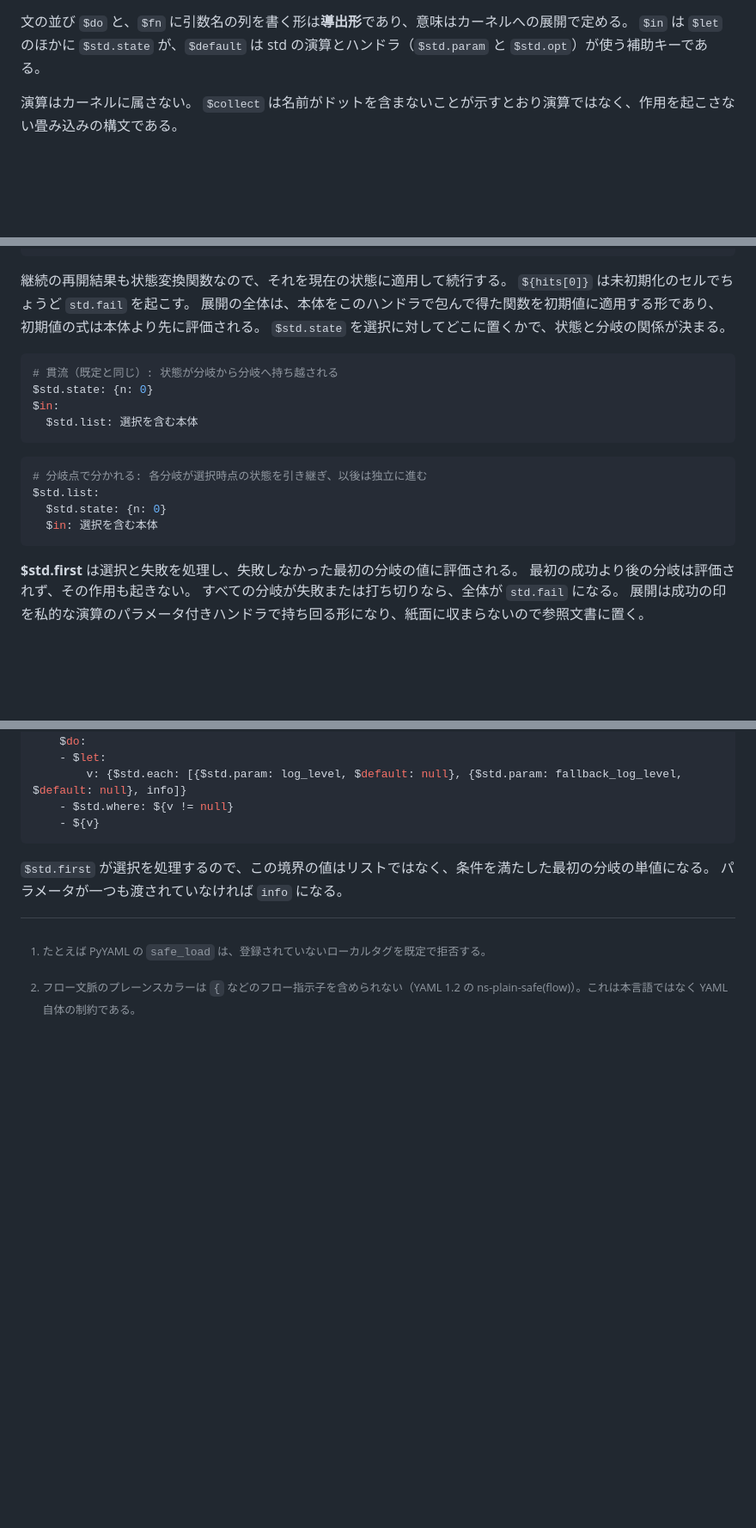
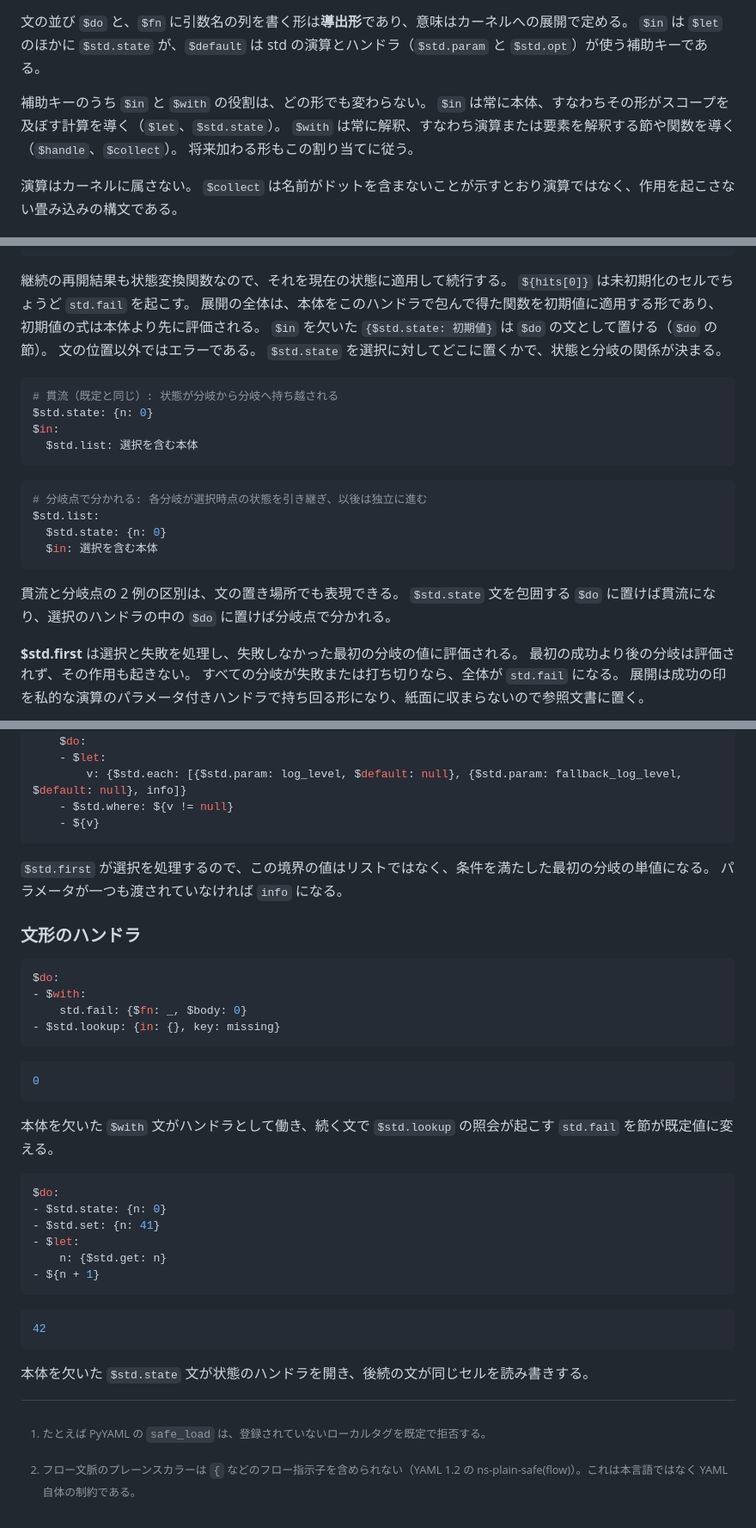
Before and after one commit to rinse/effectful-yaml, a Markdown page: docs/grammar.md, 3 parts joined by grey strips. Shown at 86% size. GitHub-like rendering; blank space fills up the shorter version.

Commit message:
docs: grammar.md に $in/$with の役割不変則と $do の文形（$with 文・$std.state 文）を本体の位置で定式化

````diff
--- a/docs/grammar.md
+++ b/docs/grammar.md
@@ -54,6 +55,11 @@ effectful-yaml は、素の YAML の上に**作用**（effect）つきの計算
 
 文の並び `$do` と、`$fn` に引数名の列を書く形は**導出形**であり、意味はカーネルへの展開で定める。
 `$in` は `$let` のほかに `$std.state` が、`$default` は std の演算とハンドラ（`$std.param` と `$std.opt`）が使う補助キーである。
+
+補助キーのうち `$in` と `$with` の役割は、どの形でも変わらない。
+`$in` は常に本体、すなわちその形がスコープを及ぼす計算を導く（`$let`、`$std.state`）。
+`$with` は常に解釈、すなわち演算または要素を解釈する節や関数を導く（`$handle`、`$collect`）。
+将来加わる形もこの割り当てに従う。
 
 演算はカーネルに属さない。
 `$collect` は名前がドットを含まないことが示すとおり演算ではなく、作用を起こさない畳み込みの構文である。
@@ -590,6 +616,8 @@ std.get:
 継続の再開結果も状態変換関数なので、それを現在の状態に適用して続行する。
 `${hits[0]}` は未初期化のセルでちょうど `std.fail` を起こす。
 展開の全体は、本体をこのハンドラで包んで得た関数を初期値に適用する形であり、初期値の式は本体より先に評価される。
+`$in` を欠いた `{$std.state: 初期値}` は `$do` の文として置ける（`$do` の節）。
+文の位置以外ではエラーである。
 `$std.state` を選択に対してどこに置くかで、状態と分岐の関係が決まる。
 
 ```yaml
@@ -605,6 +633,9 @@ $std.list:
   $std.state: {n: 0}
   $in: 選択を含む本体
 ```
+
+貫流と分岐点の 2 例の区別は、文の置き場所でも表現できる。
+`$std.state` 文を包囲する `$do` に置けば貫流になり、選択のハンドラの中の `$do` に置けば分岐点で分かれる。
 
 **$std.first** は選択と失敗を処理し、失敗しなかった最初の分岐の値に評価される。
 最初の成功より後の分岐は評価されず、その作用も起きない。
@@ -919,3 +950,33 @@ log_level:
 
 `$std.first` が選択を処理するので、この境界の値はリストではなく、条件を満たした最初の分岐の単値になる。
 パラメータが一つも渡されていなければ `info` になる。
+
+### 文形のハンドラ
+
+```yaml
+$do:
+- $with:
+    std.fail: {$fn: _, $body: 0}
+- $std.lookup: {in: {}, key: missing}
+```
+
+```yaml
+0
+```
+
+本体を欠いた `$with` 文がハンドラとして働き、続く文で `$std.lookup` の照会が起こす `std.fail` を節が既定値に変える。
+
+```yaml
+$do:
+- $std.state: {n: 0}
+- $std.set: {n: 41}
+- $let:
+    n: {$std.get: n}
+- ${n + 1}
+```
+
+```yaml
+42
+```
+
+本体を欠いた `$std.state` 文が状態のハンドラを開き、後続の文が同じセルを読み書きする。
````
Also changed, not shown: other parts of docs/grammar.md (+28 -7 lines).
